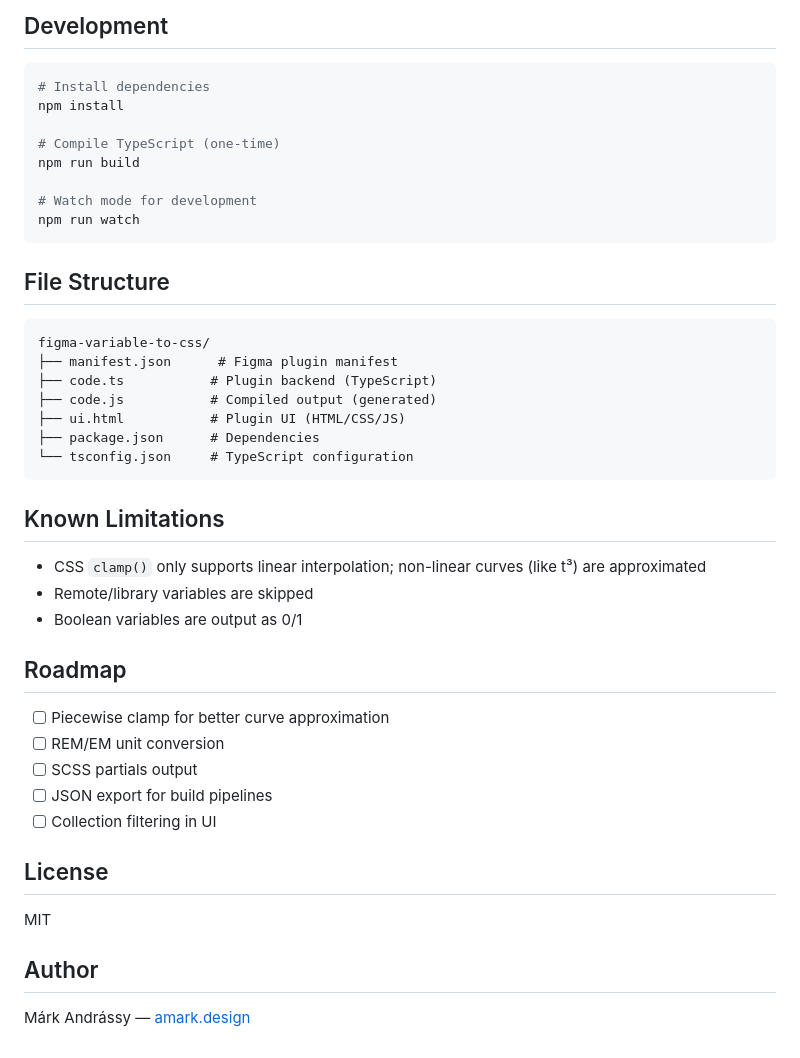
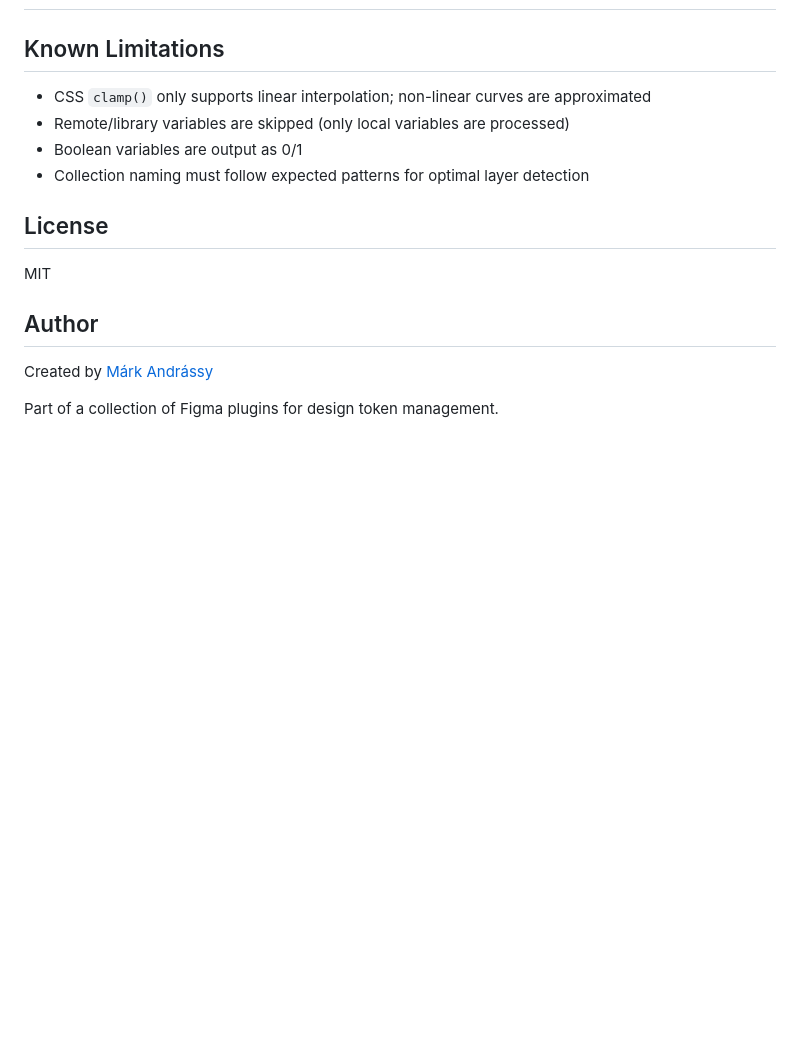
Before and after one commit to amarkkk/figma-variable-to-css, a Markdown page: README.md, the part around one of its changes. Drawn GitHub-style; blank space fills up the shorter version.

````diff
--- a/README.md
+++ b/README.md
@@ -117,41 +73,11 @@ Default breakpoints (detected from mode names):
-## Development
-
-```bash
-# Install dependencies
-npm install
-
-# Compile TypeScript (one-time)
-npm run build
-
-# Watch mode for development
-npm run watch
-```
-
-## File Structure
-
-```
-figma-variable-to-css/
-├── manifest.json      # Figma plugin manifest
-├── code.ts           # Plugin backend (TypeScript)
-├── code.js           # Compiled output (generated)
-├── ui.html           # Plugin UI (HTML/CSS/JS)
-├── package.json      # Dependencies
-└── tsconfig.json     # TypeScript configuration
-```
+<!-- Add screenshots here -->
 
 ## Known Limitations
 
-- CSS `clamp()` only supports linear interpolation; non-linear curves (like t³) are approximated
-- Remote/library variables are skipped
+- CSS `clamp()` only supports linear interpolation; non-linear curves are approximated
+- Remote/library variables are skipped (only local variables are processed)
 - Boolean variables are output as 0/1
-
-## Roadmap
-
-- [ ] Piecewise clamp for better curve approximation
-- [ ] REM/EM unit conversion
-- [ ] SCSS partials output
-- [ ] JSON export for build pipelines
-- [ ] Collection filtering in UI
+- Collection naming must follow expected patterns for optimal layer detection
 
 ## License
 
@@ -159,4 +85,6 @@ MIT
 
 ## Author
 
-Márk Andrássy — [amark.design](https://amark.design)
+Created by [Márk Andrássy](https://github.com/amarkkk)
+
+Part of a collection of Figma plugins for design token management.
````
Also changed, not shown: other parts of README.md (+57 -101 lines).
